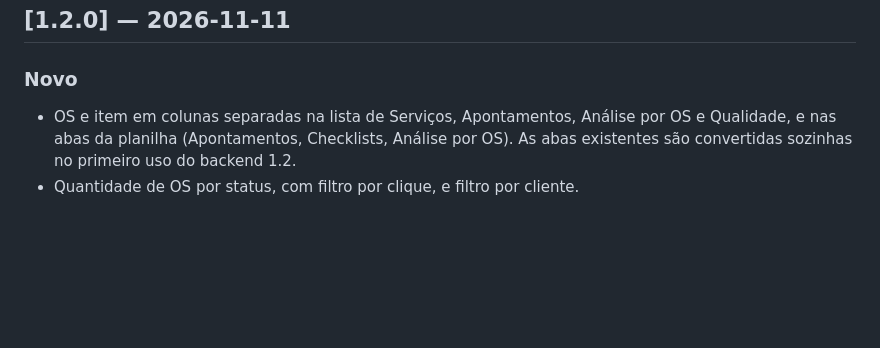
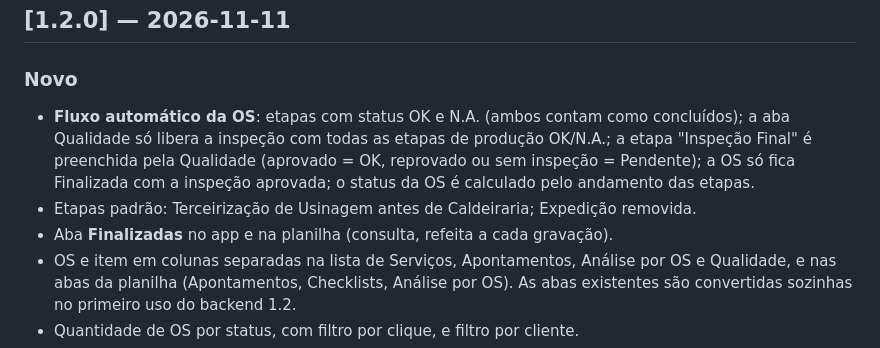
Before and after one commit to kajotasousa-max/controle-tempo-esfeus, a Markdown page: CHANGELOG.md, the part around the change. GitHub-like rendering; blank space fills up the shorter version.

Commit message:
Changelog do fluxo automático e aba Finalizadas
Co-Authored-By: Claude Opus 5.5 <noreply@anthropic.com>
Claude-Session: https://claude.ai/code/session_01PfPMNJGkUNtxn9q5B7Gz43

```diff
--- a/CHANGELOG.md
+++ b/CHANGELOG.md
@@ -3,6 +3,9 @@
 ## [1.2.0] — 2026-11-11
 
 ### Novo
+- **Fluxo automático da OS**: etapas com status OK e N.A. (ambos contam como concluídos); a aba Qualidade só libera a inspeção com todas as etapas de produção OK/N.A.; a etapa "Inspeção Final" é preenchida pela Qualidade (aprovado = OK, reprovado ou sem inspeção = Pendente); a OS só fica Finalizada com a inspeção aprovada; o status da OS é calculado pelo andamento das etapas.
+- Etapas padrão: Terceirização de Usinagem antes de Caldeiraria; Expedição removida.
+- Aba **Finalizadas** no app e na planilha (consulta, refeita a cada gravação).
 - OS e item em colunas separadas na lista de Serviços, Apontamentos, Análise por OS e Qualidade, e nas abas da planilha (Apontamentos, Checklists, Análise por OS). As abas existentes são convertidas sozinhas no primeiro uso do backend 1.2.
 - Quantidade de OS por status, com filtro por clique, e filtro por cliente.
 - Percentual por etapa em andamento/parada, refletido no progresso da OS.
```
